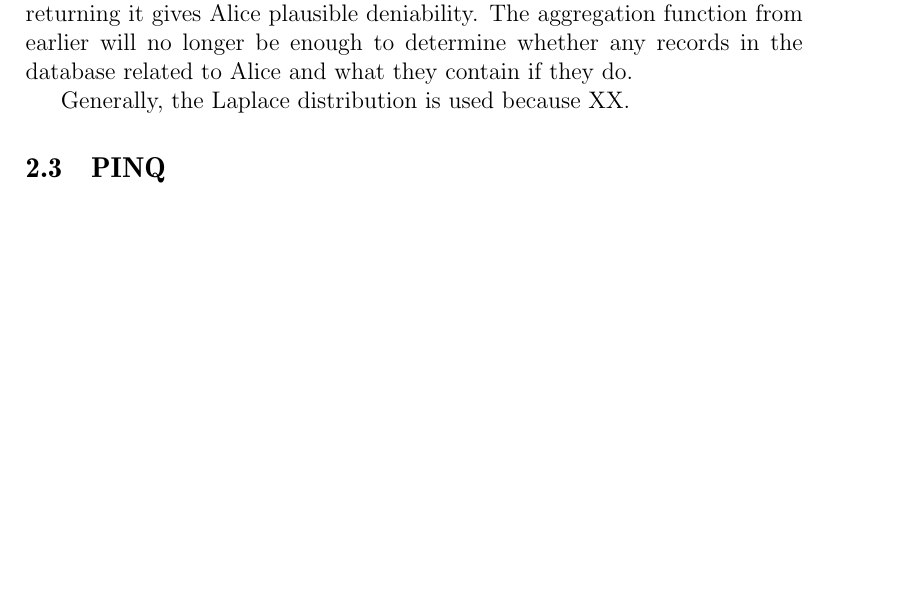
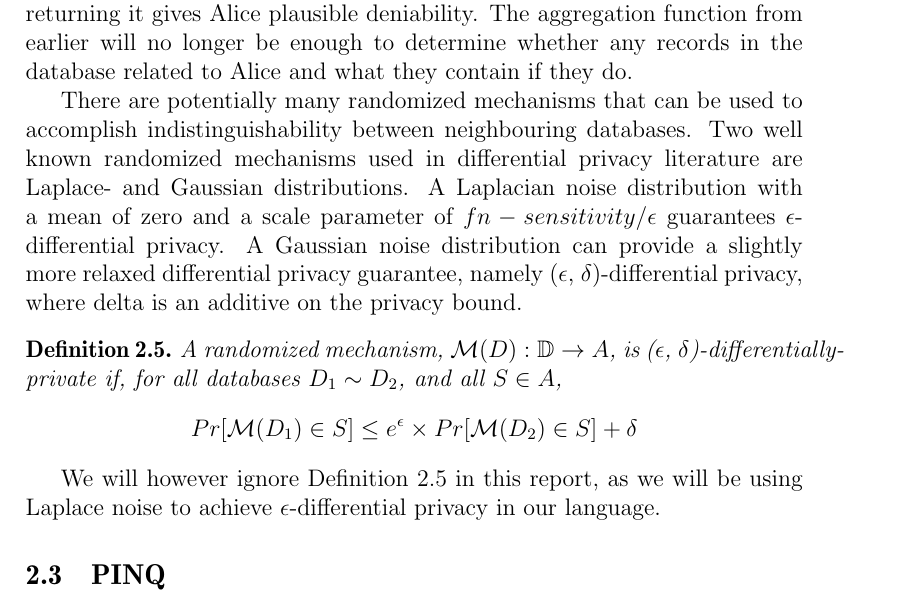
Before and after one commit to cassiebaer/ucph-msc-thesis-dpdt, a LaTeX paper (docs/main.tex): part of page 11 of 39, cut so that both start at the same text, the shorter picture padded with empty space. Compiled offline with pdfLaTeX.

Commit message:
Add difference between Laplace and Gaussian diff. priv. guarantees

```diff
--- a/docs/main.tex
+++ b/docs/main.tex
@@ -331,7 +331,17 @@ The aggregation function from earlier will no longer be enough to determine whet
     \caption{Indistinguishability}
 \end{figure}
 
-Generally, the Laplace distribution is used because XX.
+There are potentially many randomized mechanisms that can be used to accomplish indistinguishability between neighbouring databases.
+Two well known randomized mechanisms used in differential privacy literature are Laplace- and Gaussian distributions.
+A Laplacian noise distribution with a mean of zero and a scale parameter of $fn-sensitivity/\epsilon$ guarantees $\epsilon$-differential privacy.
+A Gaussian noise distribution can provide a slightly more relaxed differential privacy guarantee, namely ($\epsilon$, $\delta$)-differential privacy, where delta is an additive on the privacy bound. % TODO: Provide cite
+\begin{defn}\label{def:diffpriv_delta}
+A randomized mechanism, $\mathcal{M}(D) : \mathbb D \rightarrow A$, is ($\epsilon$, $\delta$)-differentially-private if, for all databases $D_1 \sim D_2$, and all $S \in A$,
+  $$Pr[\mathcal M(D_1)\in S] \le e^\epsilon \times Pr[\mathcal M(D_2)\in S] + \delta  $$
+\end{defn}
+
+We will however ignore Definition \ref{def:diffpriv_delta} in this report, as we will be using Laplace noise to achieve $\epsilon$-differential privacy in our language.
+
 % TODO 1 : why do we prefer Laplace? it scales well with e and is symmetric. what else?
 
 \subsection{PINQ}\label{sec:pinq}
```
Also changed, not shown: docs/main.tex (2 more changed lines).
